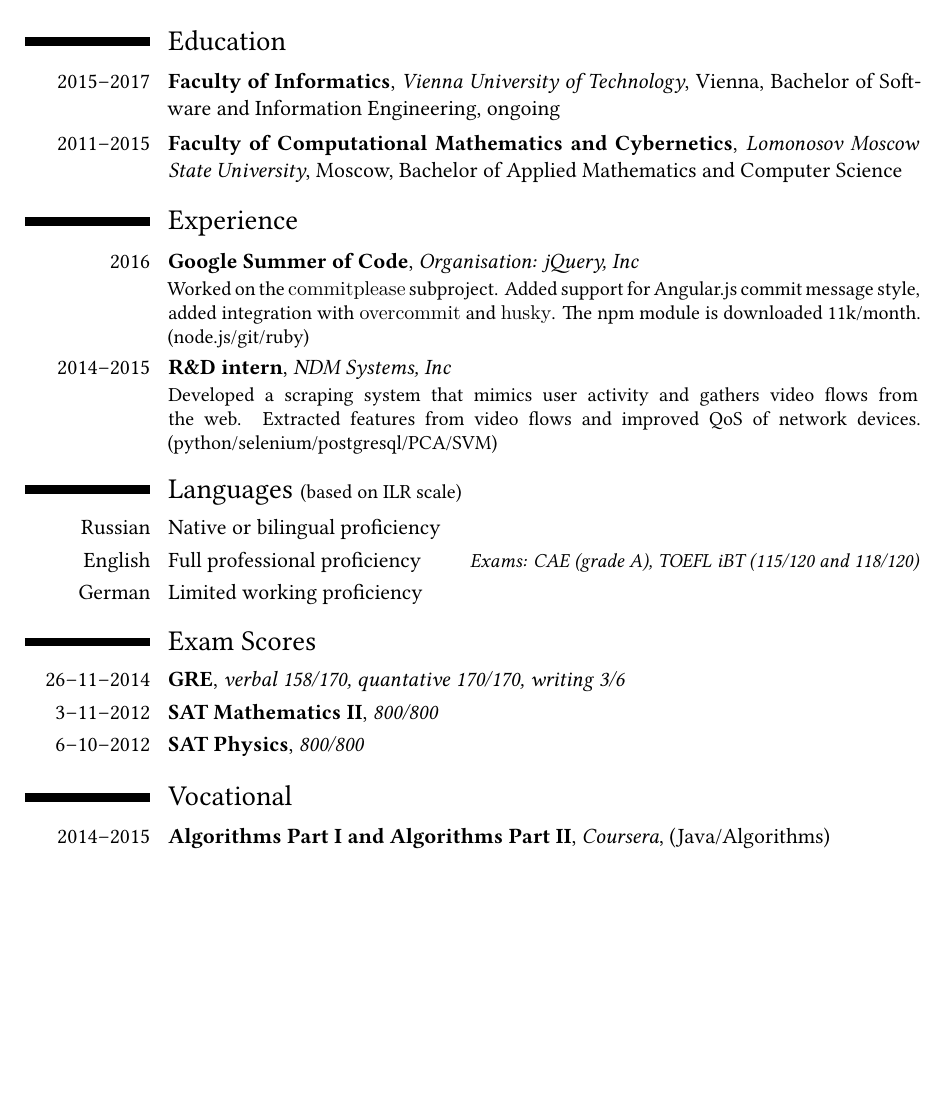
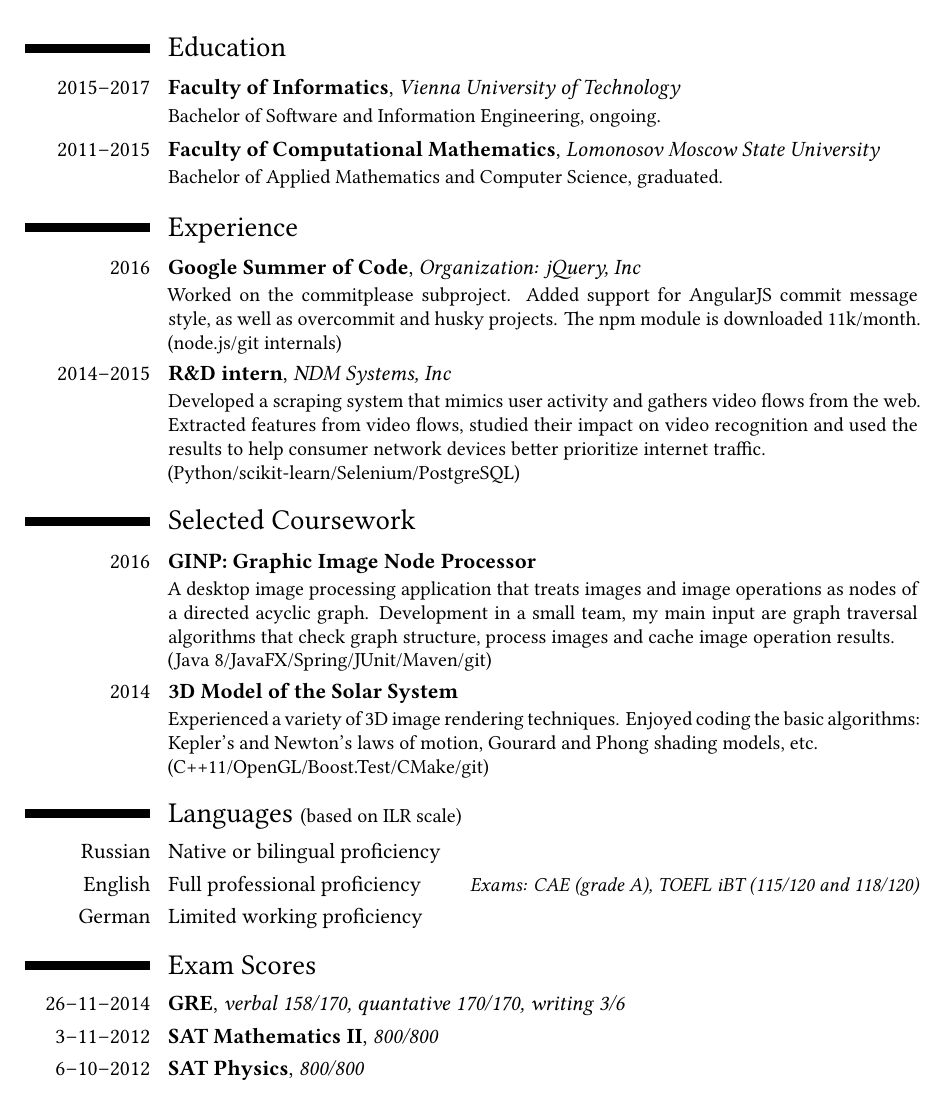
Before and after one commit to alisianoi/cv, a LaTeX CV (cv_lisianoy_base_en.tex): part of the page, cut so that both start at the same text, the shorter picture padded with empty space. Compiled offline with XeLaTeX.

Commit message:
Add Selected Coursework section, loose most links, loose selfie

```diff
--- a/cv_lisianoy_base_en.tex
+++ b/cv_lisianoy_base_en.tex
@@ -58,21 +58,21 @@
 %\phone[fax]{+3~(456)~789~012}
 \email{all3fox@gmail.com}
 %\homepage{www.johndoe.com}
-%\social[linkedin]{in/alexander-lisyanoy-0468b934}
-\social[twitter]{all3fox}
+\social[linkedin]{all3fox}
+%\social[twitter]{}
 \social[github]{all3fox}
 \extrainfo{08.07.1993 (23 y/o)}
 % '64pt' is the height the picture must be resized to,
 % 0.4pt is the thickness of the frame around it (0pt for no frame),
 % 'picture' is the name of the picture file
-\quote{Résumé composed \today}
+%\quote{Résumé composed \today}
 
 %% to enalbe colored links
 %% \AtBeginDocument{
 %%     \hypersetup{colorlinks,urlcolor=cyan}
 %% }
 
-\photo[100pt][0.4pt]{picture}
+%\photo[100pt][0.4pt]{picture}
 \begin{document}
 \makecvtitle
 
@@ -80,24 +80,30 @@
 %\cventry{year--year}{Degree}{Institution}{City}
 %        {\textit{Grade}}{Description}
 \cventry{2015--2017}
-        {\href{http://www.informatik.tuwien.ac.at/english}{Faculty of Informatics}}
+        {Faculty of Informatics}
         {Vienna University of Technology}
-        {Vienna}
-        {Bachelor of Software and Information Engineering, ongoing}
-        {}
+        {}{}
+        {Bachelor of Software and Information Engineering, ongoing.}
 \cventry{2011--2015}
-        {\href{http://en.cs.msu.ru/}{Faculty of Computational Mathematics and Cybernetics}}
-        {Lomonosov Moscow State University}{Moscow}
-        {Bachelor of Applied Mathematics and Computer Science}
-        {}
+        {Faculty of Computational Mathematics}
+        {Lomonosov Moscow State University}
+        {}{}
+        {Bachelor of Applied Mathematics and Computer Science, graduated.}
 \section{Experience}
-\cventry{2016}{\href{https://summerofcode.withgoogle.com/dashboard/project/5302065626611712/overview/}{Google Summer of Code}}
-        {Organisation: jQuery, Inc}{}
-        {}{Worked on the \texttt{\href{https://github.com/jzaefferer/commitplease/}{commitplease}} subproject. Added support for Angular.js commit message style, added integration with \texttt{\href{https://github.com/brigade/overcommit}{overcommit}} and \texttt{\href{https://github.com/typicode/husky}{husky}}. The npm module is \href{https://www.npmjs.com/package/commitplease}{downloaded 11k/month}. (node.js/git/ruby)}
+\cventry{2016}{Google Summer of Code}
+        {Organization: jQuery, Inc}{}
+        {}{Worked on the \href{https://github.com/jzaefferer/commitplease/}{commitplease} subproject. Added support for AngularJS commit message style, as well as \href{https://github.com/brigade/overcommit}{overcommit} and \href{https://github.com/typicode/husky}{husky} projects. The npm module is \href{https://www.npmjs.com/package/commitplease}{downloaded 11k/month}. (node.js/git internals)}
 \cventry{2014--2015}{R\&D intern}
-        {\href{http://www.ndmsystems.com}{NDM Systems, Inc}}{}
-        {}{Developed a scraping system that mimics user activity and gathers video flows from the web. Extracted features from video flows and improved QoS of network devices. (python/selenium/postgresql/PCA/SVM)}
+        {NDM Systems, Inc}
+        {}{}
+        {Developed a scraping system that mimics user activity and gathers video flows from the web. Extracted features from video flows, studied their impact on video recognition and used the results to help consumer network devices better prioritize internet traffic. \\ (Python/scikit-learn/Selenium/PostgreSQL)}
 
+\section{Selected Coursework}
+\cventry{2016}{GINP: Graphic Image Node Processor}
+        {}{}{}{A desktop image processing application that treats images and image operations as nodes of a directed acyclic graph. Development in a small team, my main input are graph traversal algorithms that check graph structure, process images and cache image operation results. \\ (Java 8/JavaFX/Spring/JUnit/Maven/git)}
+
+\cventry{2014}{3D Model of the Solar System}
+        {}{}{}{Experienced a variety of 3D image rendering techniques. Enjoyed coding the basic algorithms: Kepler's and Newton's laws of motion, Gourard and Phong shading models, etc. \\ (C++11/OpenGL/Boost.Test/CMake/git)}
 \section{Languages \small{(based on ILR scale)}}
 \cvitemwithcomment{Russian}{Native or bilingual proficiency}{}
 \cvitemwithcomment{English}{Full professional proficiency}
@@ -114,11 +120,11 @@
 \cventry{3--11--2012}{SAT Mathematics II}{800/800}{}{}{}
 \cventry{6--10--2012}{SAT Physics}{800/800}{}{}{}
 
-\section{Vocational}
-\cventry{2014--2015}
-        {\href{https://www.coursera.org/course/algs4partI}{Algorithms Part I} and \href{https://www.coursera.org/course/algs4partII}{Algorithms Part II}}
-        {Coursera}
-        {(Java/Algorithms)}{}{}
+%% \section{Vocational}
+%% \cventry{2014--2015}
+%%         {\href{https://www.coursera.org/course/algs4partI}{Algorithms Part I} and \href{https://www.coursera.org/course/algs4partII}{Algorithms Part II}}
+%%         {Coursera}
+%%         {(java)}{}{}
 %% \cventry{2012}{Sprache -- Kultur -- Literatur}
 %%         {\href{http://treffpunktsprachen.uni-graz.at/en/}
 %%           {Summer course at University of Graz}}
```
